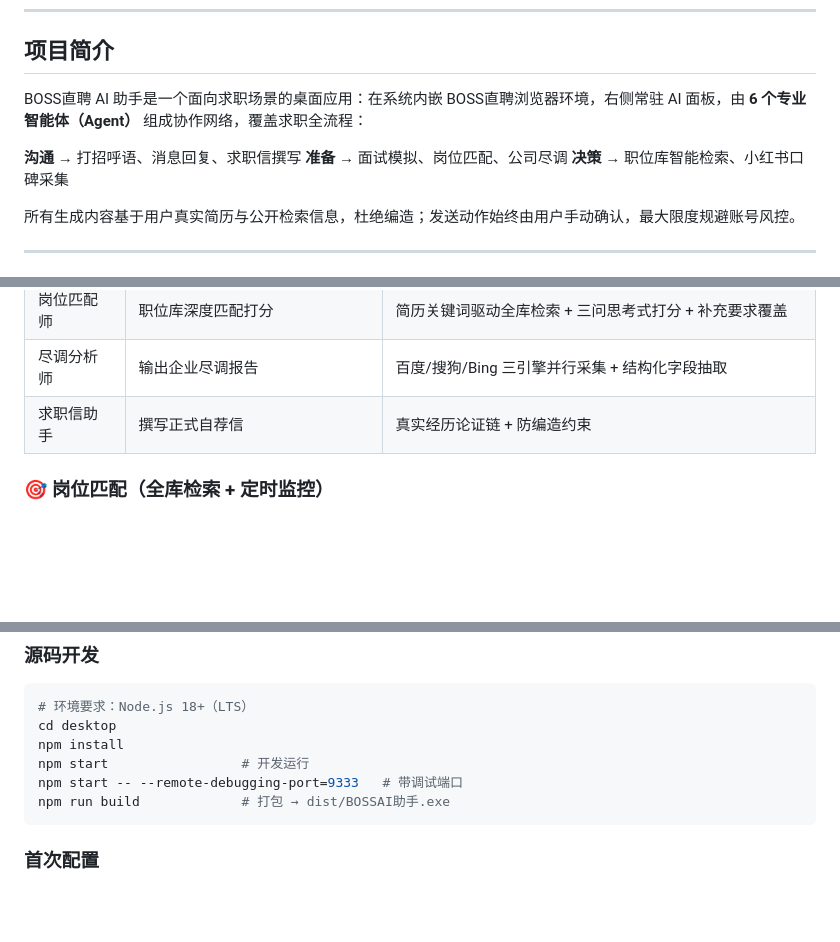
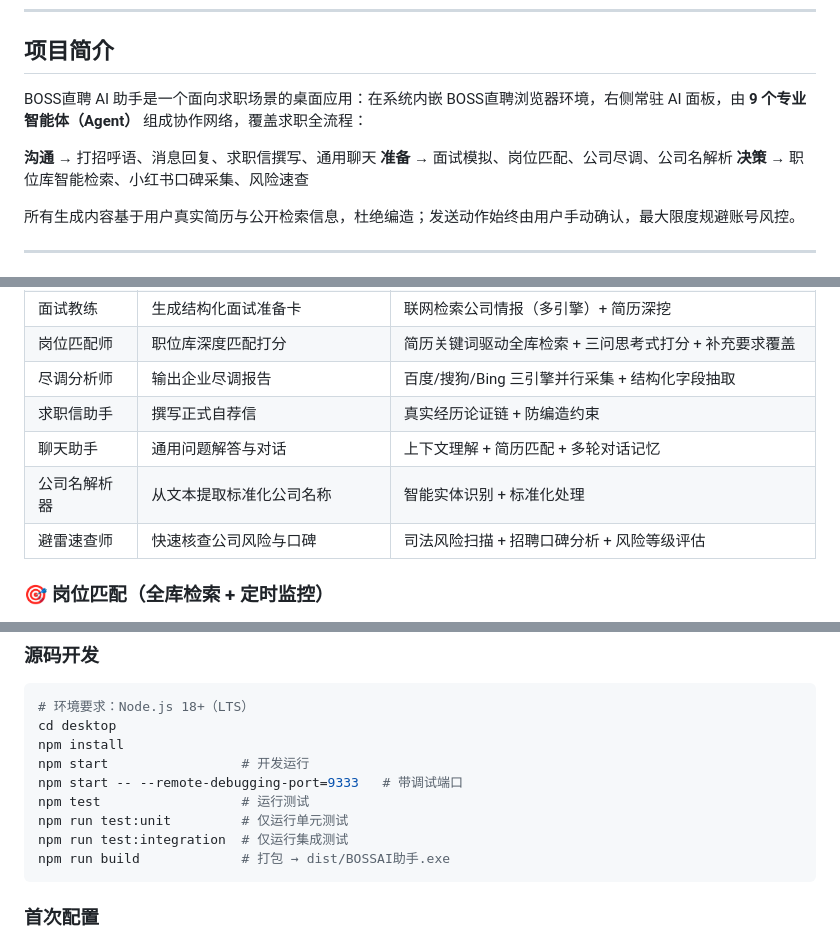
Before and after one commit to 96806105/boss-ai-desktop, a Markdown page: README.md, 3 parts joined by grey strips. Rendered like a GitHub page; blank space fills up the shorter version.

````diff
--- a/README.md
+++ b/README.md
@@ -29,11 +29,11 @@
 
 ## 项目简介
 
-BOSS直聘 AI 助手是一个面向求职场景的桌面应用：在系统内嵌 BOSS直聘浏览器环境，右侧常驻 AI 面板，由 **6 个专业智能体（Agent）** 组成协作网络，覆盖求职全流程：
+BOSS直聘 AI 助手是一个面向求职场景的桌面应用：在系统内嵌 BOSS直聘浏览器环境，右侧常驻 AI 面板，由 **9 个专业智能体（Agent）** 组成协作网络，覆盖求职全流程：
 
-**沟通** → 打招呼语、消息回复、求职信撰写
-**准备** → 面试模拟、岗位匹配、公司尽调
-**决策** → 职位库智能检索、小红书口碑采集
+**沟通** → 打招呼语、消息回复、求职信撰写、通用聊天
+**准备** → 面试模拟、岗位匹配、公司尽调、公司名解析
+**决策** → 职位库智能检索、小红书口碑采集、风险速查
 
 所有生成内容基于用户真实简历与公开检索信息，杜绝编造；发送动作始终由用户手动确认，最大限度规避账号风控。
 
@@ -51,6 +51,9 @@ BOSS直聘 AI 助手是一个面向求职场景的桌面应用：在系统内嵌
 | 岗位匹配师 | 职位库深度匹配打分 | 简历关键词驱动全库检索 + 三问思考式打分 + 补充要求覆盖 |
 | 尽调分析师 | 输出企业尽调报告 | 百度/搜狗/Bing 三引擎并行采集 + 结构化字段抽取 |
 | 求职信助手 | 撰写正式自荐信 | 真实经历论证链 + 防编造约束 |
+| 聊天助手 | 通用问题解答与对话 | 上下文理解 + 简历匹配 + 多轮对话记忆 |
+| 公司名解析器 | 从文本提取标准化公司名称 | 智能实体识别 + 标准化处理 |
+| 避雷速查师 | 快速核查公司风险与口碑 | 司法风险扫描 + 招聘口碑分析 + 风险等级评估 |
 
 ### 🎯 岗位匹配（全库检索 + 定时监控）
 
@@ -159,6 +177,9 @@ cd desktop
 npm install
 npm start                 # 开发运行
 npm start -- --remote-debugging-port=9333   # 带调试端口
+npm test                  # 运行测试
+npm run test:unit         # 仅运行单元测试
+npm run test:integration  # 仅运行集成测试
 npm run build             # 打包 → dist/BOSSAI助手.exe
 ```
 
````
Also changed, not shown: other parts of README.md (+48 -3 lines).
